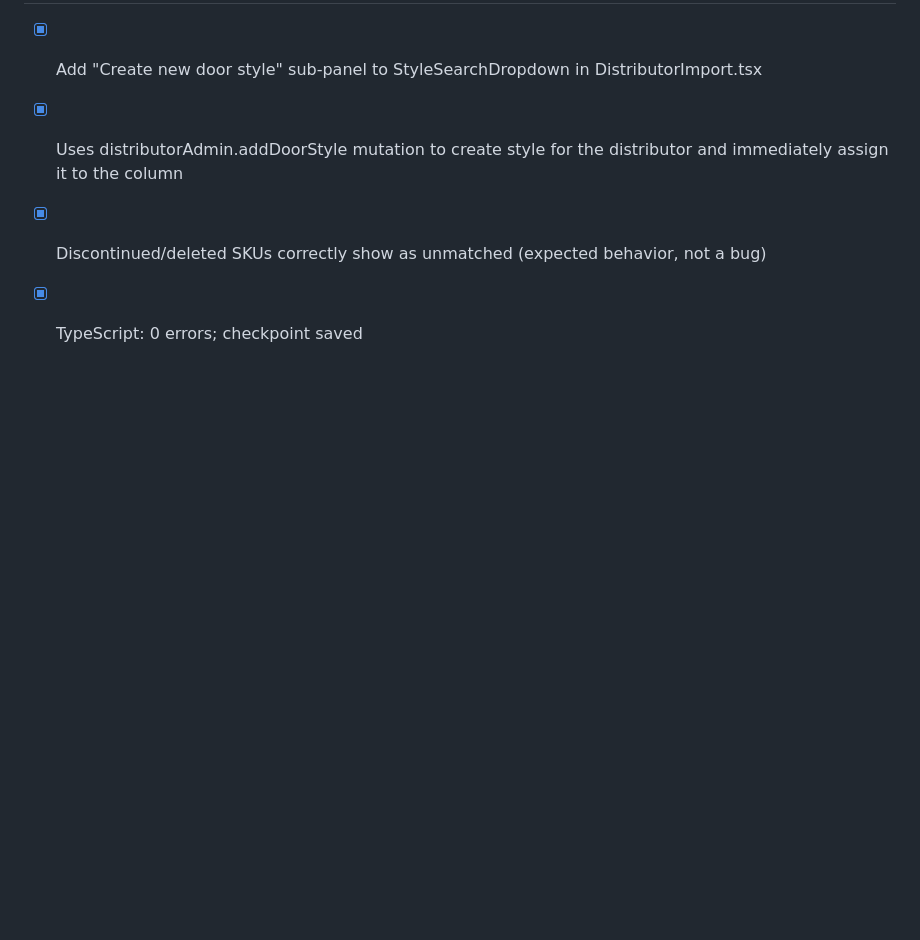
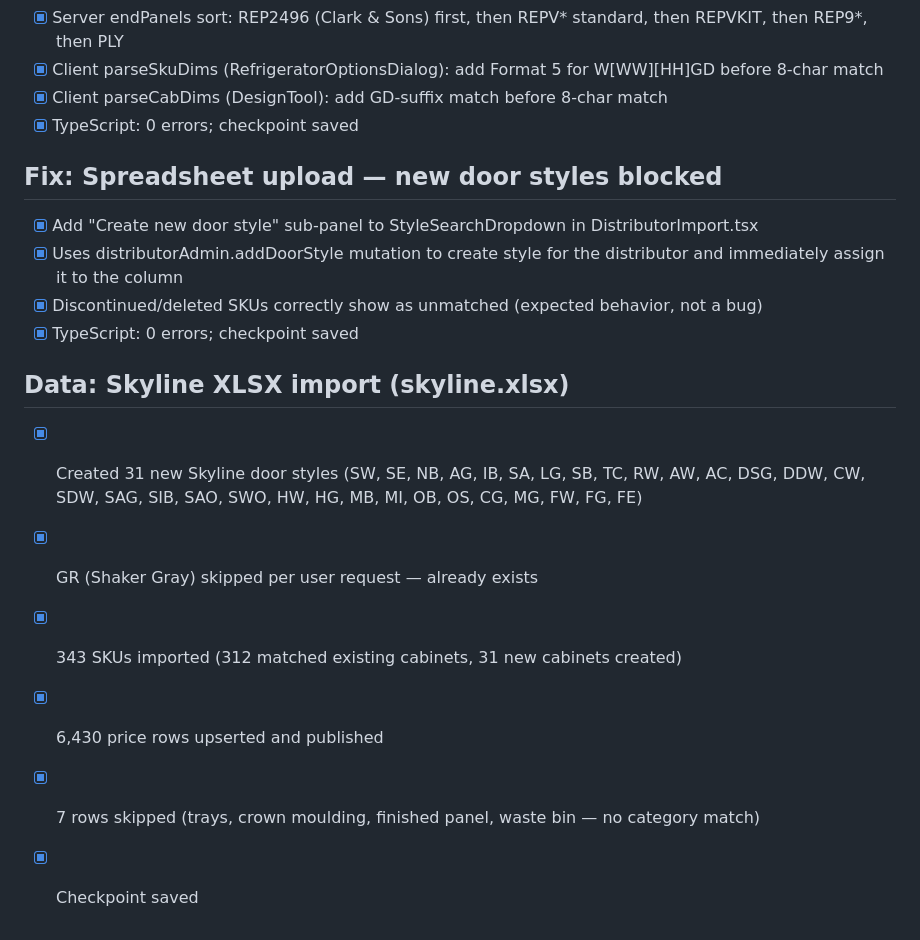
Before and after one commit to 7809tom-sys/cabinet-backend, a Markdown page: todo.md, the part around the change. Rendered like a GitHub page; blank space fills up the shorter version.

Commit message:
Checkpoint: Imported skyline.xlsx: created 31 new Skyline door styles (SW, SE, NB, AG, IB, SA, LG, SB, TC, RW, AW, AC, DSG, DDW, CW, SDW, SAG, SIB, SAO, SWO, HW, HG, MB, MI, OB, OS, CG, MG, FW, FG, FE). GR skipped per user request. 343 SKUs processed (312 matched existing cabinets, 31 new cabinets created), 6,430 price rows upserted and published. 7 accessory rows skipped (trays, crown moulding, finished panel, waste bin).

```diff
--- a/todo.md
+++ b/todo.md
@@ -1140,3 +1140,11 @@
 - [x] Uses distributorAdmin.addDoorStyle mutation to create style for the distributor and immediately assign it to the column
 - [x] Discontinued/deleted SKUs correctly show as unmatched (expected behavior, not a bug)
 - [x] TypeScript: 0 errors; checkpoint saved
+
+## Data: Skyline XLSX import (skyline.xlsx)
+- [x] Created 31 new Skyline door styles (SW, SE, NB, AG, IB, SA, LG, SB, TC, RW, AW, AC, DSG, DDW, CW, SDW, SAG, SIB, SAO, SWO, HW, HG, MB, MI, OB, OS, CG, MG, FW, FG, FE)
+- [x] GR (Shaker Gray) skipped per user request — already exists
+- [x] 343 SKUs imported (312 matched existing cabinets, 31 new cabinets created)
+- [x] 6,430 price rows upserted and published
+- [x] 7 rows skipped (trays, crown moulding, finished panel, waste bin — no category match)
+- [x] Checkpoint saved
```
